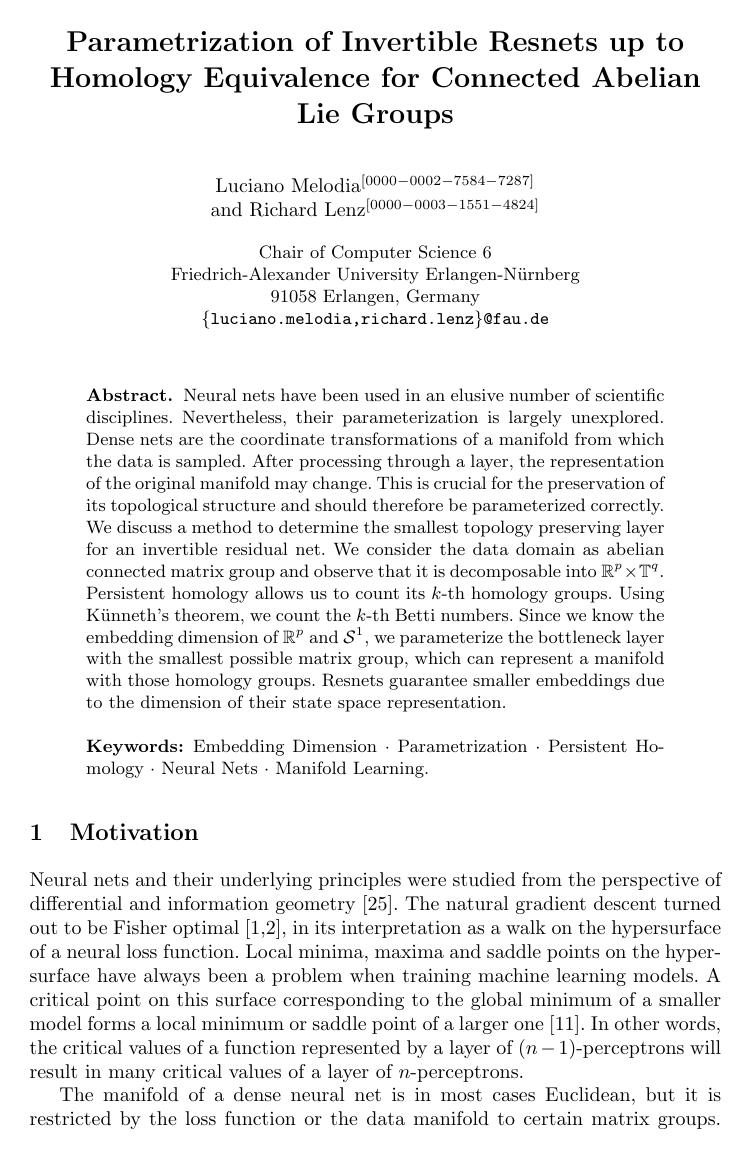
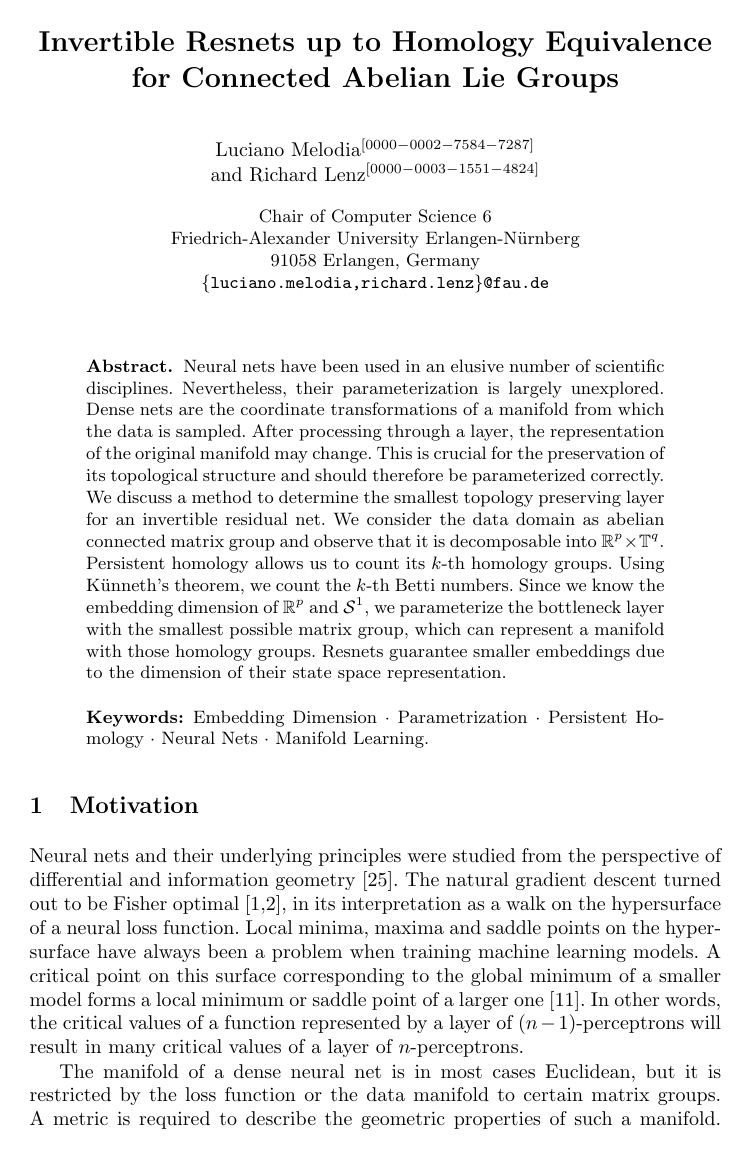
Before and after one commit to karhunenloeve/NNTopoLie, a LaTeX thesis (llncs2e/paper77.tex): page 1 of 30. Compiled offline with pdfLaTeX.

Commit message:
minor errors

```diff
--- a/llncs2e/paper77.tex
+++ b/llncs2e/paper77.tex
@@ -30,7 +30,7 @@
 
 \usepackage[hidelinks]{hyperref}
 \hypersetup{
-    pdftitle={Approximate Parametrization of Invertible Neural Nets up to Homology Equivalence},    % title
+    pdftitle={Invertible Resnets up to Homology Equivalence for Connected Abelian Lie Groups},    % title
     pdfauthor={Luciano Melodia},     % author
     pdfsubject={Invertible Neural Nets up to Homology Equivalence},   % subject of the document
     pdfcreator={Luciano Melodia},   % creator of the document
@@ -97,7 +97,7 @@
 \tikzset{->-/.style={decoration={markings, mark=at position #1 with {\arrow[line width=1pt]{>}}},postaction={decorate}}}
 \begin{document}
 %
-\title{Parametrization of Invertible Resnets up to Homology Equivalence for Connected Abelian Lie Groups}
+\title{Invertible Resnets up to Homology Equivalence for Connected Abelian Lie Groups}
 %
 \titlerunning{Invertible Resnets up to Homology Equivalence}
 % If the paper title is too long for the running head, you can set
```
Also changed, not shown: llncs2e/paper77.pdf.
